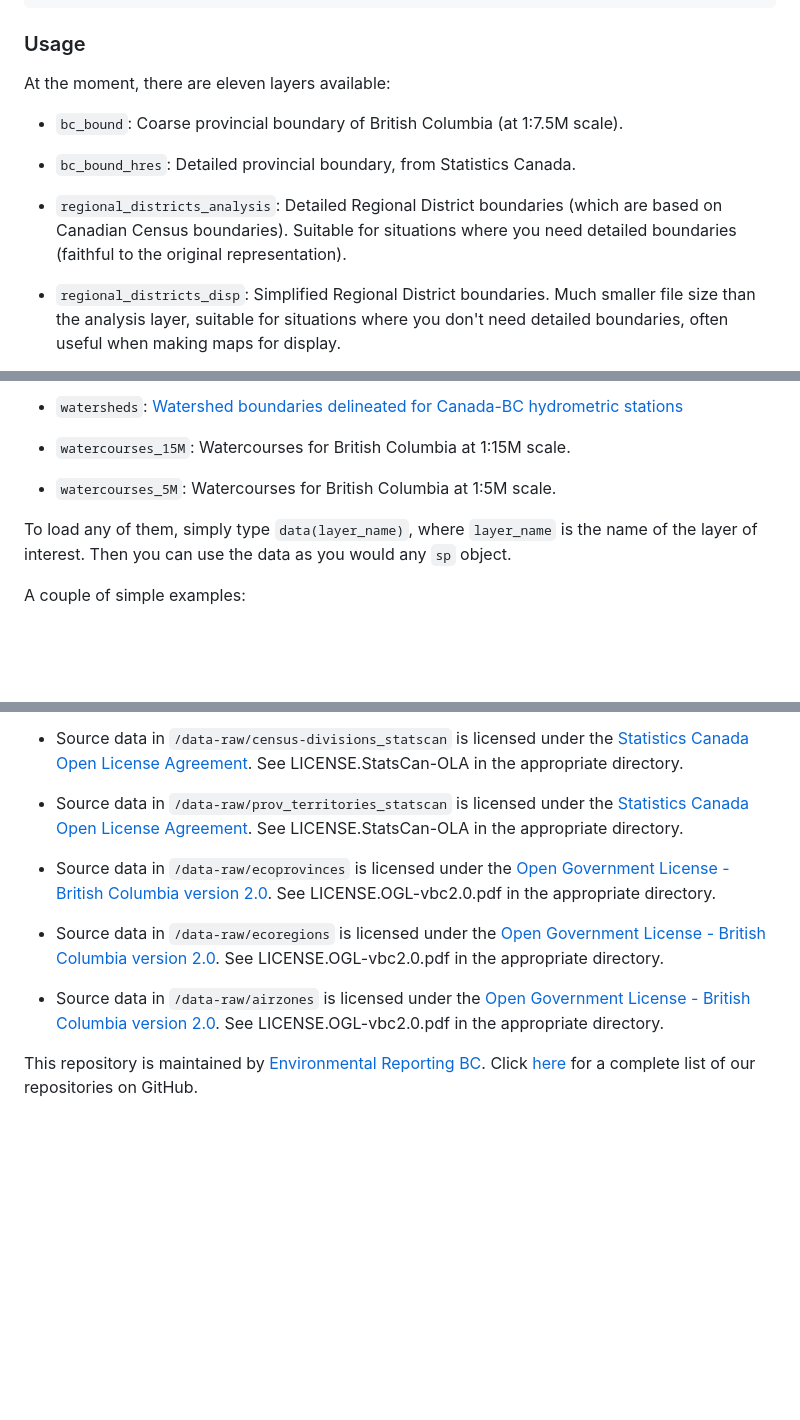
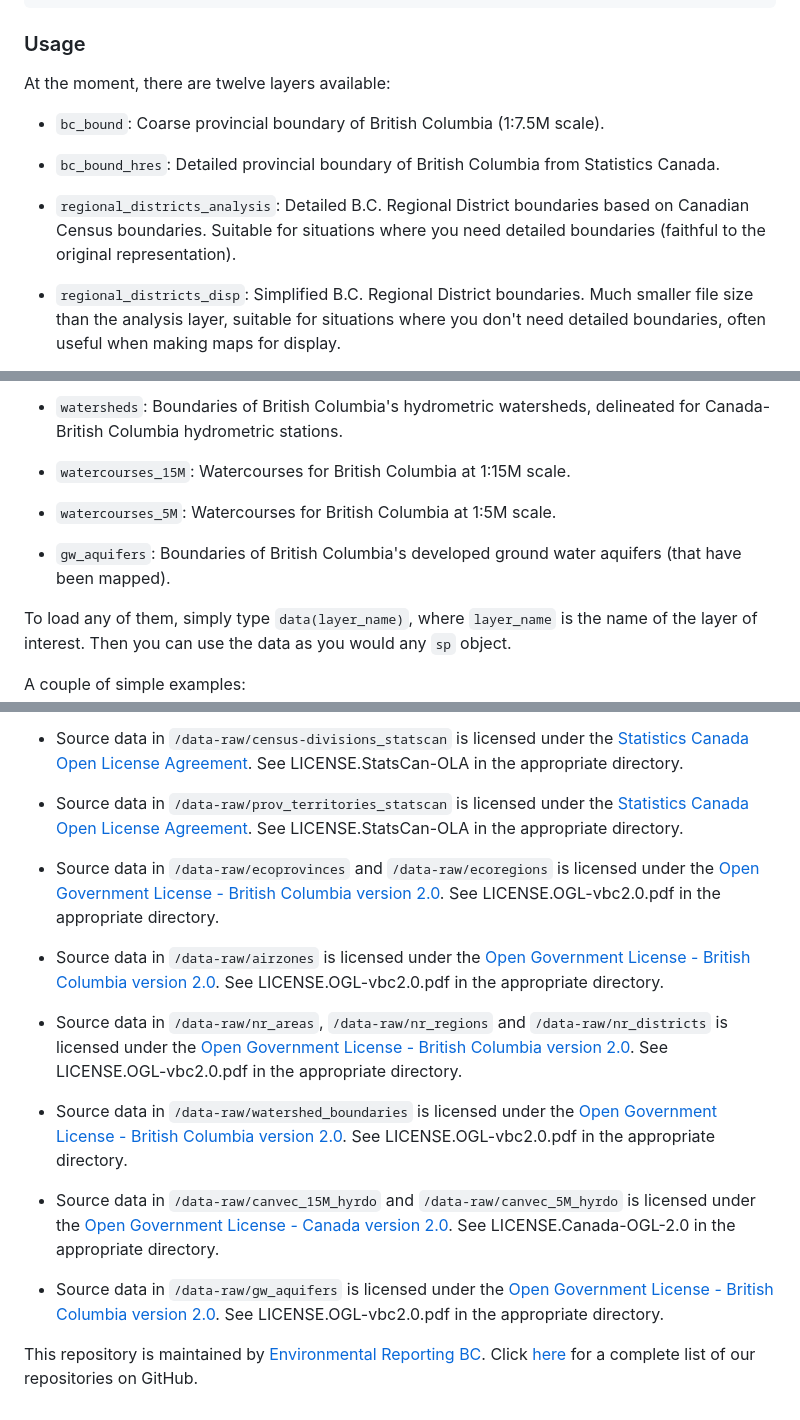
Before and after one commit to bcgov/bcmaps, a Markdown page: README.md, 3 parts joined by grey strips. Rendered like a GitHub page; blank space fills up the shorter version.

Commit message:
rendered README

```diff
--- a/README.md
+++ b/README.md
@@ -27,13 +27,13 @@ install_github("bcgov/bcmaps", build_vignettes = TRUE)
 
 ### Usage
 
-At the moment, there are eleven layers available:
+At the moment, there are twelve layers available:
 
--   `bc_bound`: Coarse provincial boundary of British Columbia (at 1:7.5M scale).
+-   `bc_bound`: Coarse provincial boundary of British Columbia (1:7.5M scale).
 
--   `bc_bound_hres`: Detailed provincial boundary, from Statistics Canada.
+-   `bc_bound_hres`: Detailed provincial boundary of British Columbia from Statistics Canada.
 
--   `regional_districts_analysis`: Detailed Regional District boundaries (which are based on Canadian Census boundaries). Suitable for situations where you need detailed boundaries (faithful to the original representation).
+-   `regional_districts_analysis`: Detailed B.C. Regional District boundaries based on Canadian Census boundaries. Suitable for situations where you need detailed boundaries (faithful to the original representation).
 
--   `regional_districts_disp`: Simplified Regional District boundaries. Much smaller file size than the analysis layer, suitable for situations where you don't need detailed boundaries, often useful when making maps for display.
+-   `regional_districts_disp`: Simplified B.C. Regional District boundaries. Much smaller file size than the analysis layer, suitable for situations where you don't need detailed boundaries, often useful when making maps for display.
 
@@ -51,9 +51,11 @@ At the moment, there are eleven layers available:
 
--   `watersheds`: [Watershed boundaries delineated for Canada-BC hydrometric stations](https://catalogue.data.gov.bc.ca/dataset/02c0e328-e871-4d05-a672-8faf99ebfc11)
+-   `watersheds`: Boundaries of British Columbia's hydrometric watersheds, delineated for Canada-British Columbia hydrometric stations.
 
 -   `watercourses_15M`: Watercourses for British Columbia at 1:15M scale.
 
 -   `watercourses_5M`: Watercourses for British Columbia at 1:5M scale.
+
+-   `gw_aquifers`: Boundaries of British Columbia's developed ground water aquifers (that have been mapped).
 
 To load any of them, simply type `data(layer_name)`, where `layer_name` is the name of the layer of interest. Then you can use the data as you would any `sp` object.
 
@@ -147,10 +149,16 @@ The data and code in this repository is licensed under multiple licenses.
 
 -   Source data in `/data-raw/prov_territories_statscan` is licensed under the [Statistics Canada Open License Agreement](http://www.statcan.gc.ca/eng/reference/licence-eng). See LICENSE.StatsCan-OLA in the appropriate directory.
 
--   Source data in `/data-raw/ecoprovinces` is licensed under the [Open Government License - British Columbia version 2.0](http://www2.gov.bc.ca/gov/content?id=A519A56BC2BF44E4A008B33FCF527F61). See LICENSE.OGL-vbc2.0.pdf in the appropriate directory.
-
--   Source data in `/data-raw/ecoregions` is licensed under the [Open Government License - British Columbia version 2.0](http://www2.gov.bc.ca/gov/content?id=A519A56BC2BF44E4A008B33FCF527F61). See LICENSE.OGL-vbc2.0.pdf in the appropriate directory.
+-   Source data in `/data-raw/ecoprovinces` and `/data-raw/ecoregions` is licensed under the [Open Government License - British Columbia version 2.0](http://www2.gov.bc.ca/gov/content?id=A519A56BC2BF44E4A008B33FCF527F61). See LICENSE.OGL-vbc2.0.pdf in the appropriate directory.
 
 -   Source data in `/data-raw/airzones` is licensed under the [Open Government License - British Columbia version 2.0](http://www2.gov.bc.ca/gov/content?id=A519A56BC2BF44E4A008B33FCF527F61). See LICENSE.OGL-vbc2.0.pdf in the appropriate directory.
 
+-   Source data in `/data-raw/nr_areas`, `/data-raw/nr_regions` and `/data-raw/nr_districts` is licensed under the [Open Government License - British Columbia version 2.0](http://www2.gov.bc.ca/gov/content?id=A519A56BC2BF44E4A008B33FCF527F61). See LICENSE.OGL-vbc2.0.pdf in the appropriate directory.
+
+-   Source data in `/data-raw/watershed_boundaries` is licensed under the [Open Government License - British Columbia version 2.0](http://www2.gov.bc.ca/gov/content?id=A519A56BC2BF44E4A008B33FCF527F61). See LICENSE.OGL-vbc2.0.pdf in the appropriate directory.
+
+-   Source data in `/data-raw/canvec_15M_hyrdo` and `/data-raw/canvec_5M_hyrdo` is licensed under the [Open Government License - Canada version 2.0](http://open.canada.ca/en/open-government-licence-canada). See LICENSE.Canada-OGL-2.0 in the appropriate directory.
+
+-   Source data in `/data-raw/gw_aquifers` is licensed under the [Open Government License - British Columbia version 2.0](http://www2.gov.bc.ca/gov/content?id=A519A56BC2BF44E4A008B33FCF527F61). See LICENSE.OGL-vbc2.0.pdf in the appropriate directory.
+
 This repository is maintained by [Environmental Reporting BC](http://www2.gov.bc.ca/gov/content?id=FF80E0B985F245CEA62808414D78C41B). Click [here](https://github.com/bcgov/EnvReportBC-RepoList) for a complete list of our repositories on GitHub.
```
Also changed, not shown: other parts of README.md (+7 -7 lines), README-plot-maps-2.png.
